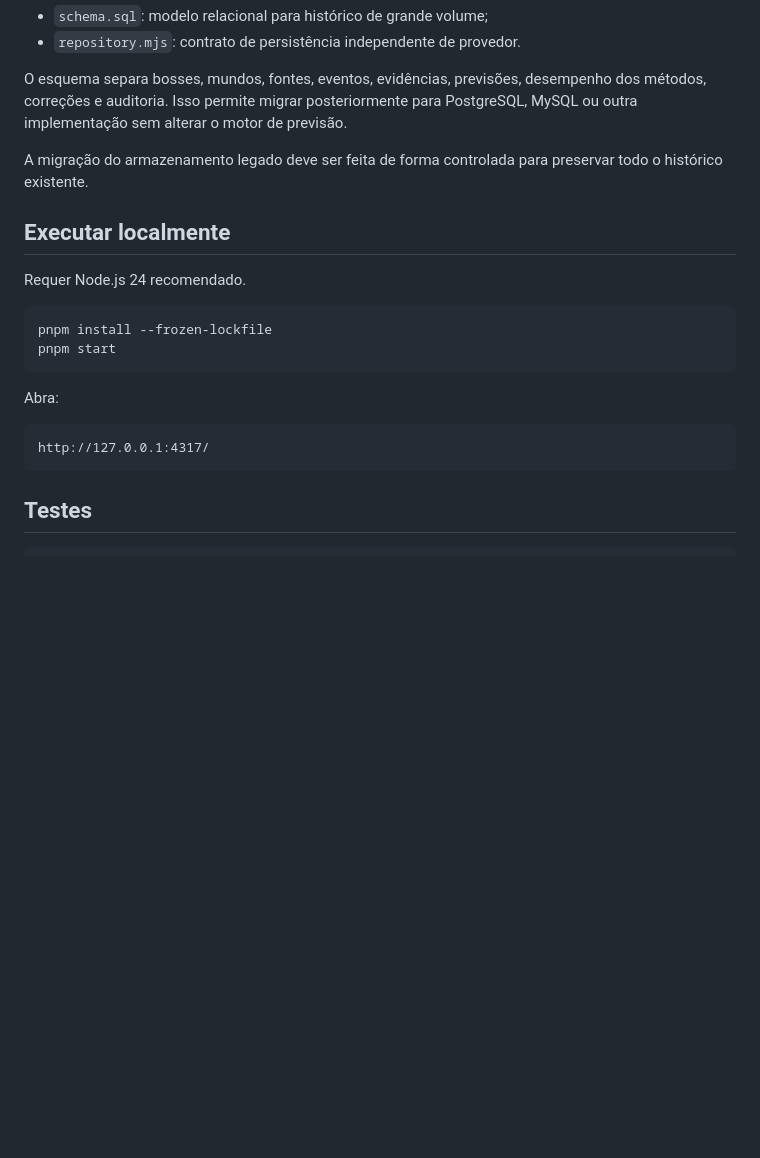
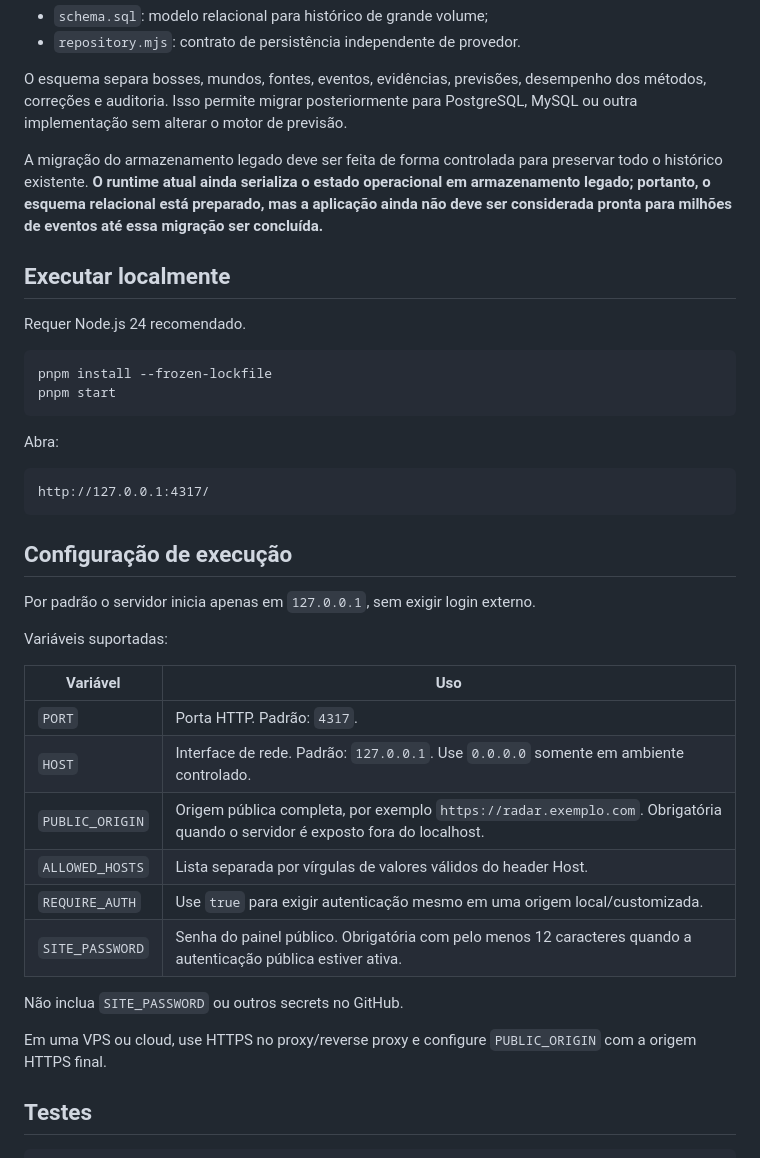
Before and after one commit to Billfabio/boss-radar-lunarian, a Markdown page: README.md, the part around the change. Rendered like a GitHub page; blank space fills up the shorter version.

Commit message:
docs: document public runtime security and storage scalability status

````diff
--- a/README.md
+++ b/README.md
@@ -67,7 +67,7 @@ A pasta `database/` contém:
 
 O esquema separa bosses, mundos, fontes, eventos, evidências, previsões, desempenho dos métodos, correções e auditoria. Isso permite migrar posteriormente para PostgreSQL, MySQL ou outra implementação sem alterar o motor de previsão.
 
-A migração do armazenamento legado deve ser feita de forma controlada para preservar todo o histórico existente.
+A migração do armazenamento legado deve ser feita de forma controlada para preservar todo o histórico existente. **O runtime atual ainda serializa o estado operacional em armazenamento legado; portanto, o esquema relacional está preparado, mas a aplicação ainda não deve ser considerada pronta para milhões de eventos até essa migração ser concluída.**
 
 ## Executar localmente
 
@@ -83,6 +83,26 @@ Abra:
 ```text
 http://127.0.0.1:4317/
 ```
+
+
+## Configuração de execução
+
+Por padrão o servidor inicia apenas em `127.0.0.1`, sem exigir login externo.
+
+Variáveis suportadas:
+
+| Variável | Uso |
+| --- | --- |
+| `PORT` | Porta HTTP. Padrão: `4317`. |
+| `HOST` | Interface de rede. Padrão: `127.0.0.1`. Use `0.0.0.0` somente em ambiente controlado. |
+| `PUBLIC_ORIGIN` | Origem pública completa, por exemplo `https://radar.exemplo.com`. Obrigatória quando o servidor é exposto fora do localhost. |
+| `ALLOWED_HOSTS` | Lista separada por vírgulas de valores válidos do header Host. |
+| `REQUIRE_AUTH` | Use `true` para exigir autenticação mesmo em uma origem local/customizada. |
+| `SITE_PASSWORD` | Senha do painel público. Obrigatória com pelo menos 12 caracteres quando a autenticação pública estiver ativa. |
+
+Não inclua `SITE_PASSWORD` ou outros secrets no GitHub.
+
+Em uma VPS ou cloud, use HTTPS no proxy/reverse proxy e configure `PUBLIC_ORIGIN` com a origem HTTPS final.
 
 ## Testes
 
````
